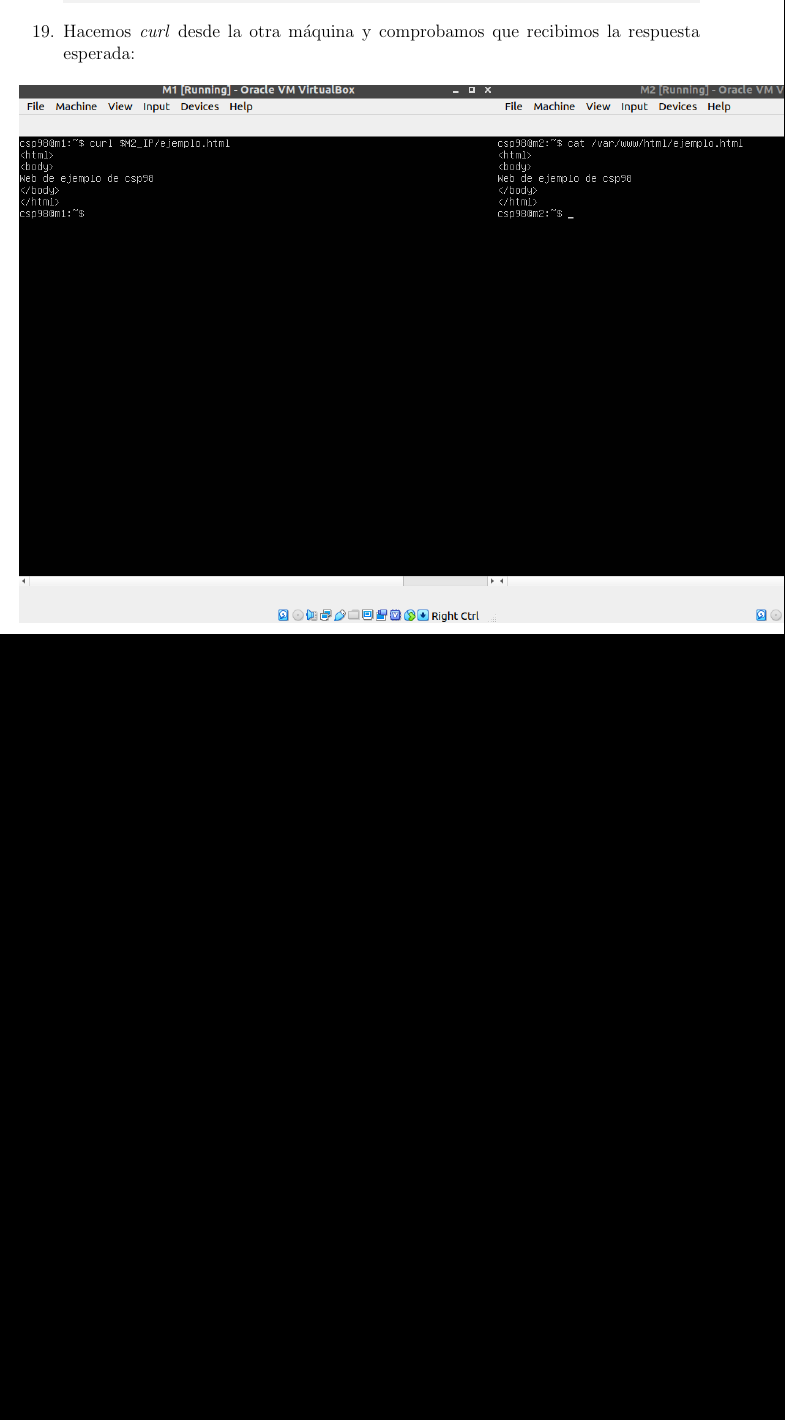
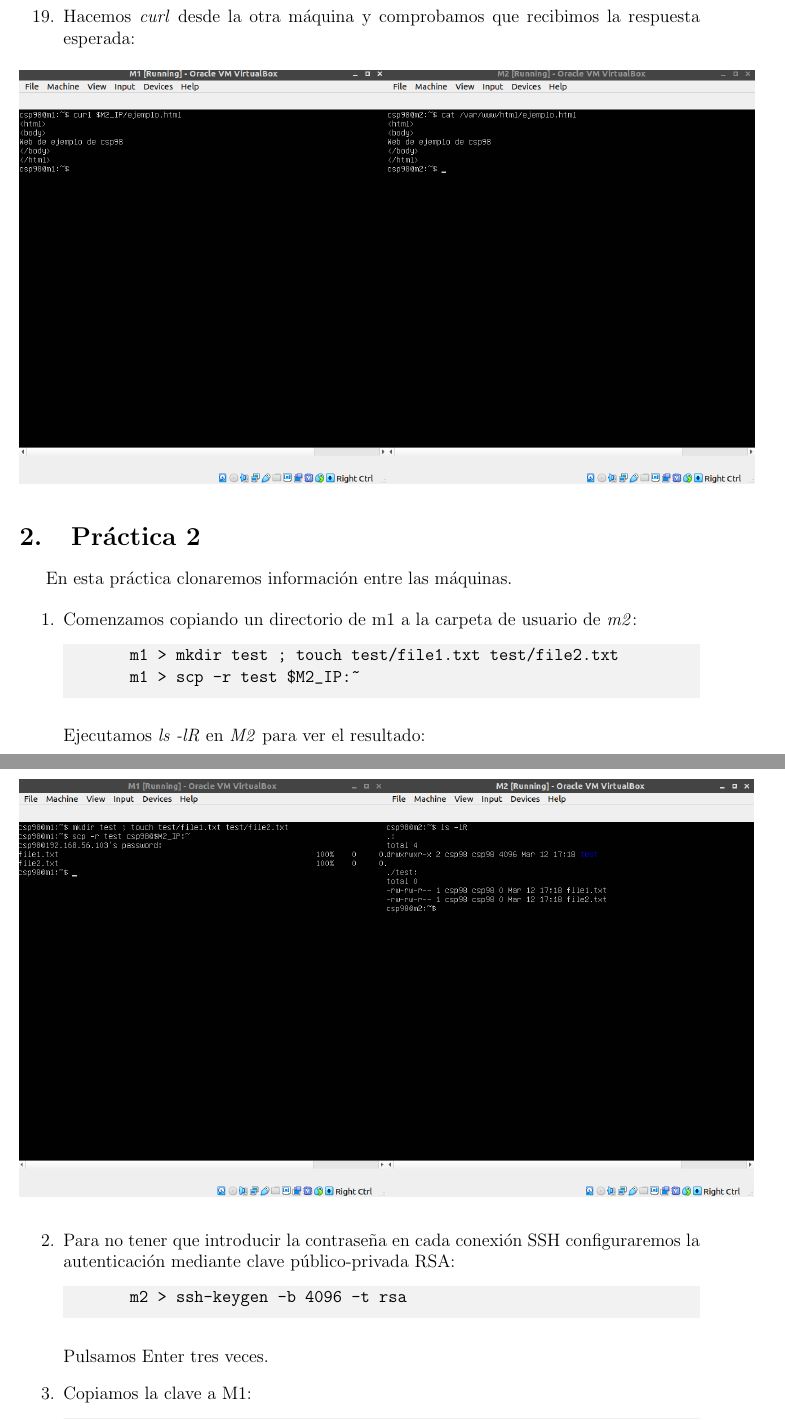
Before and after one commit to csp33/SWAP1920, a LaTeX document (Prácticas/Practicas.tex): part of page 7 of 7 before the commit and two parts of pages 7 and 8 of 9 after it, the two joined at a grey line, cut so that both start at the same text, the shorter picture padded with empty space. Compiled offline with pdfLaTeX.

Commit message:
Finish P2 documentation

```diff
--- a/Prácticas/Practicas.tex
+++ b/Prácticas/Practicas.tex
@@ -185,5 +185,30 @@ En esta guía configuraremos la interfaz sólo anfitrión manualmente en una má
 	\item Hacemos \emph{curl} desde la otra máquina y comprobamos que recibimos la respuesta esperada:
 	\begin{figure}[H]
 		\centering
-		\includegraphics[scale=0.65]{/p1/curl_ok.png}
+		\includegraphics[scale=0.5]{/p1/curl_ok.png}
 	\end{figure}
+\end{enumerate}
+
+\section{Práctica 2}
+
+En esta práctica clonaremos información entre las máquinas.
+
+\begin{enumerate}
+	\item Comenzamos copiando un directorio de m1 a la carpeta de usuario de \emph{m2}:
+	\begin{lstlisting}<HTML>
+	m1 > mkdir test ; touch test/file1.txt test/file2.txt
+	m1 > scp -r test $M2_IP:~
+	\end{lstlisting}
+	Ejecutamos \emph{ls -lR} en \emph{M2} para ver el resultado:
+	\begin{figure}[H]
+		\centering
+		\includegraphics[scale=0.5]{/p2/scp_ok.png}
+	\end{figure}
+	\item Para no tener que introducir la contraseña en cada conexión SSH configuraremos la autenticación mediante clave público-privada RSA:
+	\begin{lstlisting}<HTML>
+	m2 > ssh-keygen -b 4096 -t rsa
+	\end{lstlisting}
+	Pulsamos Enter tres veces.
+	\item Copiamos la clave a M1:
+	\begin{lstlisting}<HTML>
+	m2 > ssh-copy-id $M1_IP
@@ -189,0 +222 @@ En esta guía configuraremos la interfaz sólo anfitrión manualmente en una má
+	\item Por último programamos una tarea de clonación que se ejecutará cada dos horas. De esta forma el contenido de M1 se replicará en M2 cada dos horas. Usaremos \emph{crontab} para ello:
```
Also changed, not shown: Prácticas/Practicas.pdf, img/p2/scp_ok.png (added), img/p2/ssh_ok.png (added), Prácticas/Practicas.tex (22 more changed lines).
